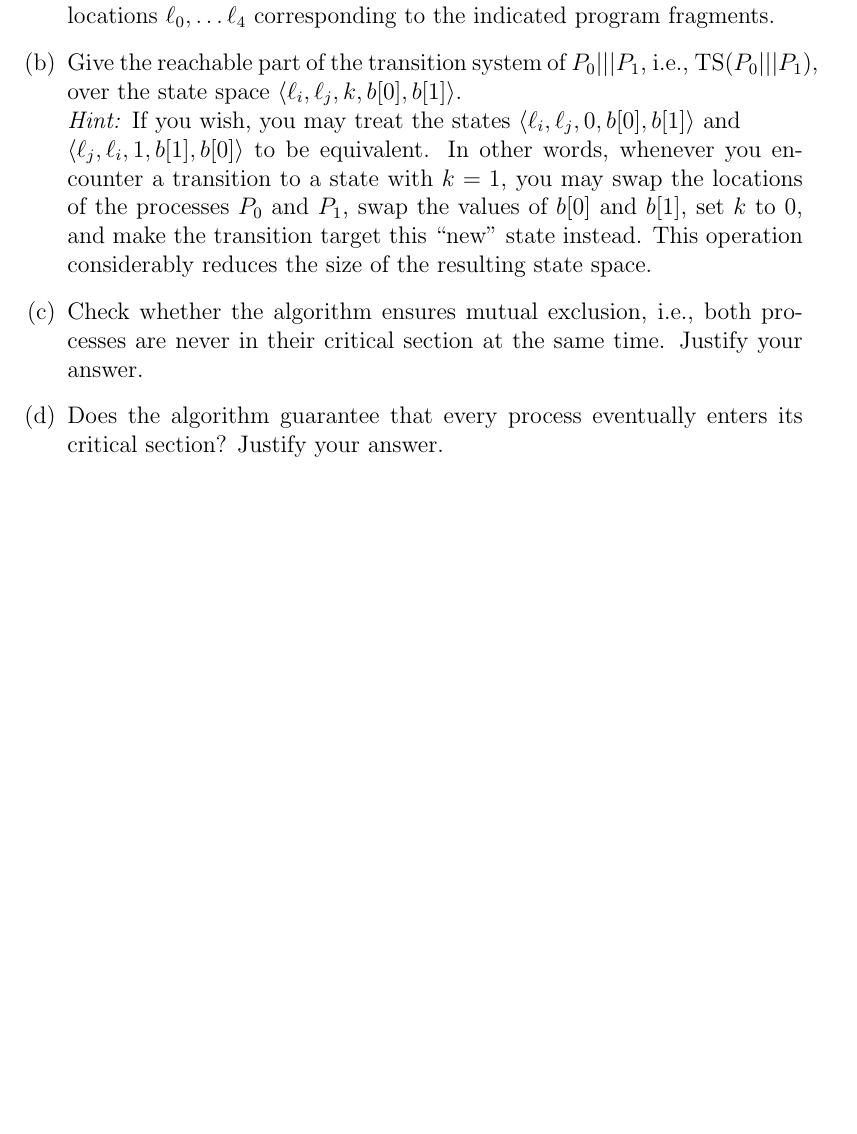
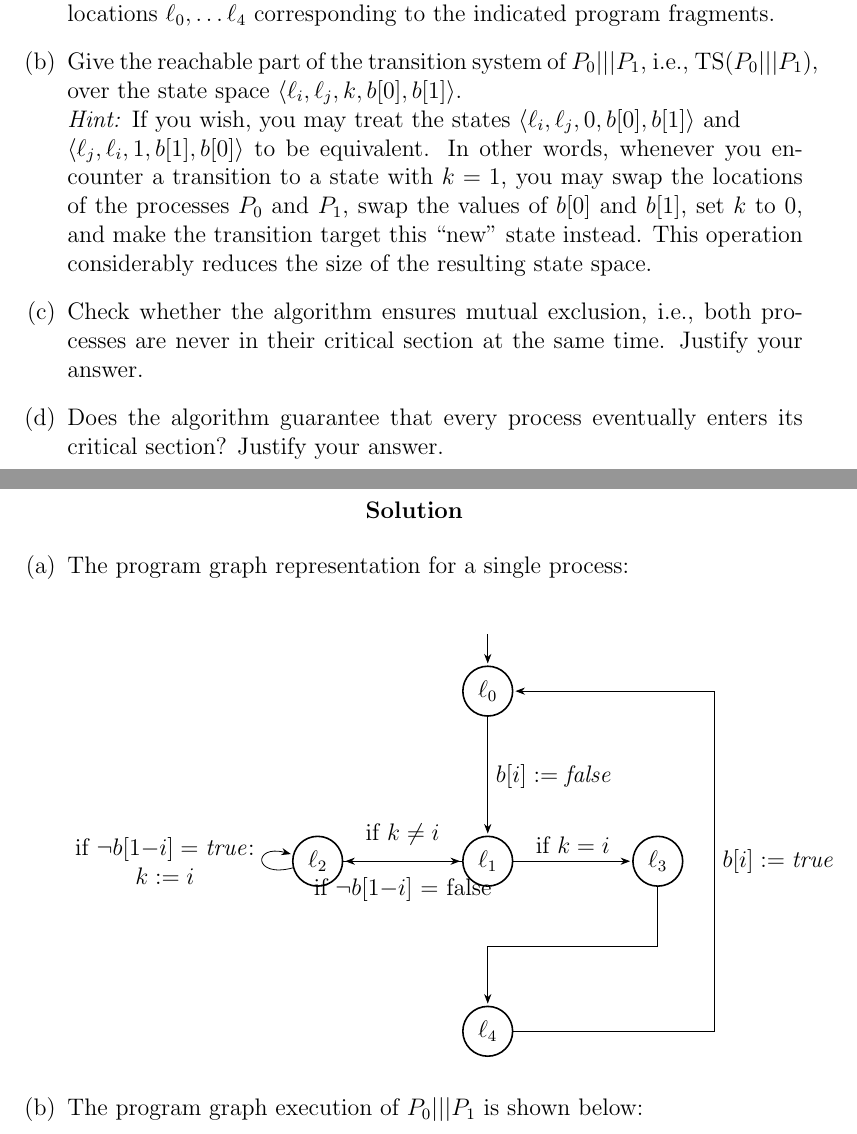
Before and after one commit to TienMinh25/model-checking, a LaTeX problem sheet (ex-sheet-1/exercise.tex): part of page 8 of 8 before the commit and two parts of pages 8 and 9 of 12 after it, the two joined at a grey line, cut so that both start at the same text, the shorter picture padded with empty space. Compiled offline with pdfLaTeX.

Commit message:
finish exercise 1

```diff
--- a/ex-sheet-1/exercise.tex
+++ b/ex-sheet-1/exercise.tex
@@ -400,3 +400,45 @@ initially 0.
 
     \item Does the algorithm guarantee that every process eventually enters its critical section? Justify your answer.
 \end{enumerate}
+
+\begin{center}
+    \bfseries Solution
+\end{center}
+
+\begin{enumerate}[(a)]
+    \item The program graph representation for a single process:
+    \begin{center}
+        \begin{tikzpicture}[
+            shorten >= 1pt, auto,
+            node/.style={
+                circle, draw=black, thick, minimum size=0.8cm
+            },
+            ->, >=Stealth
+        ]
+        \node[node] (l0) at (0,  0)  {$\ell_0$};
+        \node[node] (l1) at (0, -3)  {$\ell_1$};
+        \node[node] (l4) at (0, -6)  {$\ell_4$};
+
+        \node[node] (l2) at (-3, -3) {$\ell_2$};
+        \node[node] (l3) at ( 3, -3) {$\ell_3$};
+
+        \draw[->] (0, 1) -- (l0);
+
+        \path
+            (l0) edge node[right] {$b[i] := \mathit{false}$}              (l1)
+            (l1) edge node[above=4pt] {$\text{if }k \neq i$}                        (l2)
+            (l2) edge [loop left] node[left] {$\shortstack{$\text{if } \neg b[1{-}i] = \mathit{true}\text{:}$\\$k := i$}$}   (l2)
+            (l2) edge node[below=4pt] {$\text{if }\neg b[1{-}i] \text{ = false}$}                        (l1)
+            (l1) edge node[above] {$\text{if } k = i$}                               (l3);
+
+        \draw[->] (l3) -- ++(0, -1.5) -| (l4);
+
+        \draw[->] (l4) -- ++(4, 0) -- ++(0, 6)
+            node[pos=0.5, right] {$b[i] := \mathit{true}$}
+            -- (l0);
+
+        \end{tikzpicture}
+    \end{center}
+
+    \item The program graph execution of $P_0 ||| P_1$ is shown below:
+    \begin{center}
```
Also changed, not shown: ex-sheet-1/ex3-pg-composition.jpeg (added), ex-sheet-1/ex3-ts.jpeg (added), ex-sheet-1/exercise.pdf, ex-sheet-1/exercise.tex (37 more changed lines), 5 other files.
